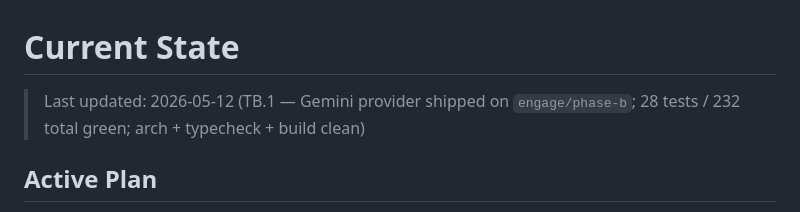
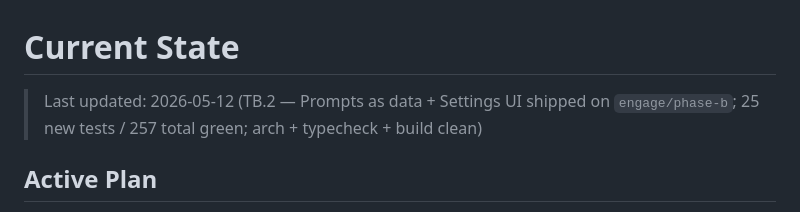
Before and after one commit to oskarlimebooking-debug/KNOWLEDGEBASE, a Markdown page: .paircoder/context/state.md, the part around one of its changes. Drawn GitHub-style.

```diff
--- a/.paircoder/context/state.md
+++ b/.paircoder/context/state.md
@@ -1,6 +1,6 @@
 # Current State
 
-> Last updated: 2026-05-12 (TB.1 — Gemini provider shipped on `engage/phase-b`; 28 tests / 232 total green; arch + typecheck + build clean)
+> Last updated: 2026-05-12 (TB.2 — Prompts as data + Settings UI shipped on `engage/phase-b`; 25 new tests / 257 total green; arch + typecheck + build clean)
 
 ## Active Plan
 
```
Also changed, not shown: other parts of .paircoder/context/state.md (+2 -0 lines).
